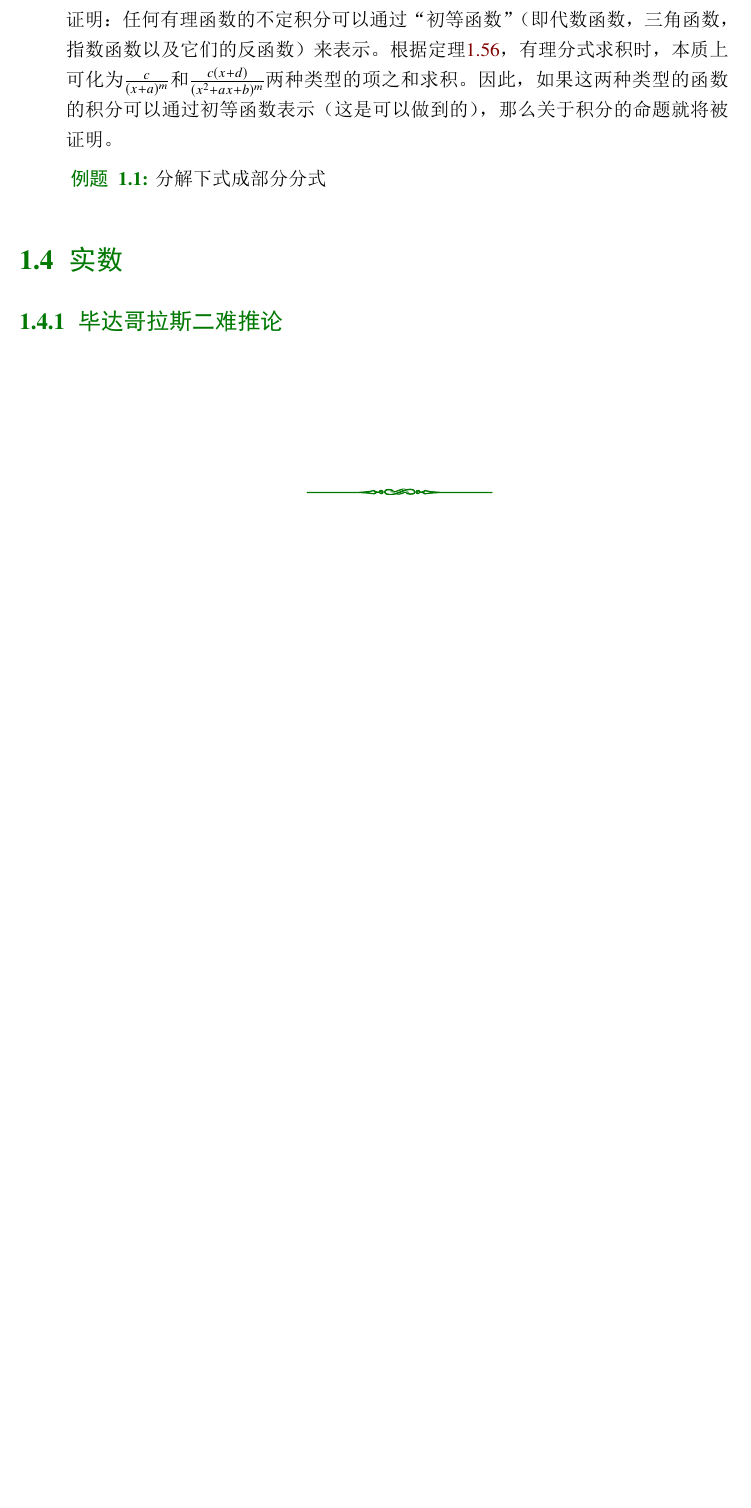
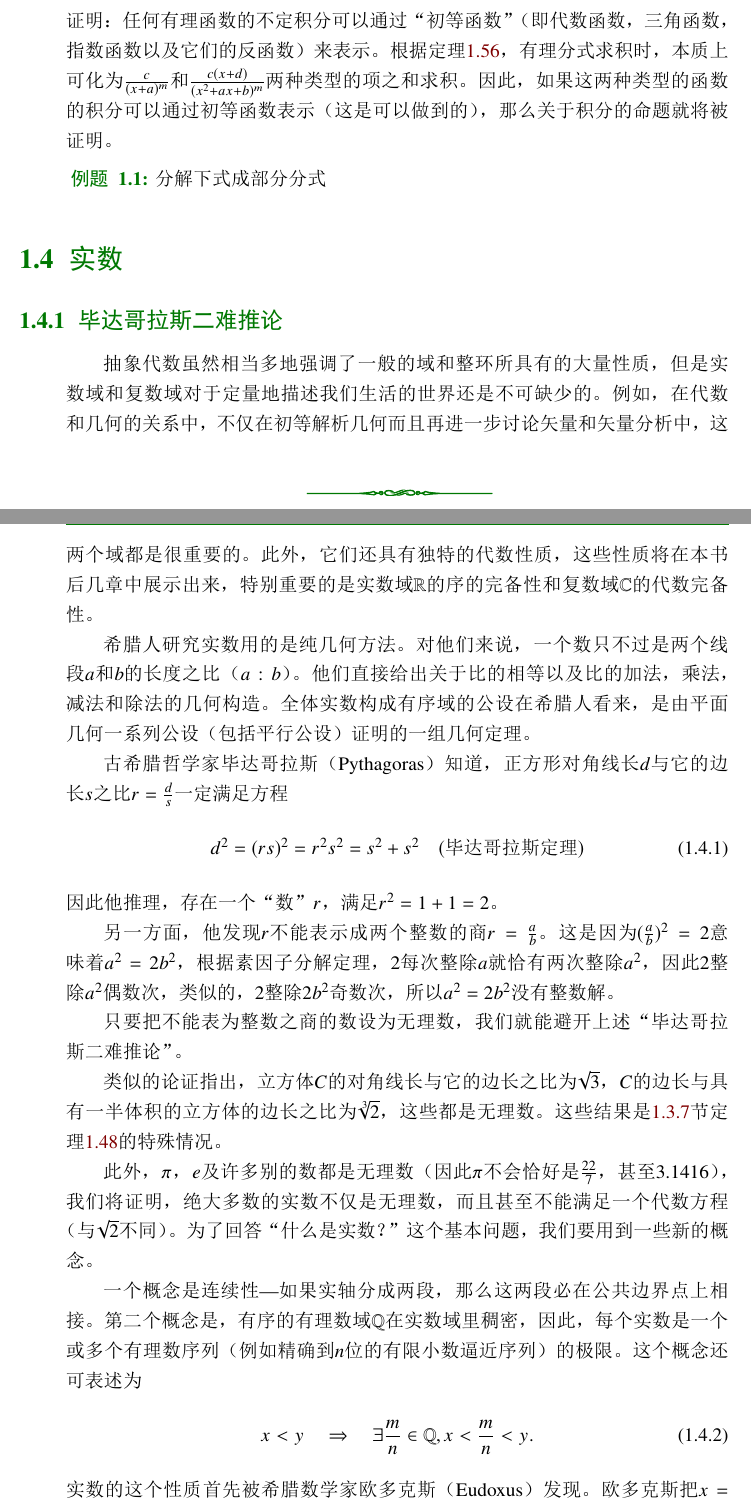
Before and after one commit to zhaoyang0618/MathNote, a LaTeX book (mathbook.tex, which reads 1-surveyofmodernalgebra.tex): part of page 61 of 68 before the commit and two parts of pages 61 and 62 of 70 after it, the two joined at a grey line, cut so that both start at the same text, the shorter picture padded with empty space. The pictures show the PDF file mathbook.pdf that the author committed with the source.

Commit message:
毕达哥拉斯二难推论

```diff
--- a/1-surveyofmodernalgebra.tex
+++ b/1-surveyofmodernalgebra.tex
@@ -1882,3 +1882,49 @@ a(x)=a_0[p_1(x)]^{m_1}[p_2(x)]^{m_2}\cdots[p_k(x)]^{m_k}.
 \section{实数}\label{section00104}
 
 \subsection{毕达哥拉斯二难推论}\label{subsection0010401}
+抽象代数虽然相当多地强调了一般的域和整环所具有的大量性质，但是实数域和复数域对于定量地描述我们生活的世界还是不可缺少的。例如，在代数和几何的关系中，不仅在初等解析几何而且再进一步讨论矢量和矢量分析中，这两个域都是很重要的。此外，它们还具有独特的代数性质，这些性质将在本书后几章中展示出来，特别重要的是实数域$\mathbb{R}$的序的完备性和复数域$\mathbb{C}$的代数完备性。
+
+希腊人研究实数用的是纯几何方法。对他们来说，一个数只不过是两个线段$a$和$b$的长度之比（$a:b$）。他们直接给出关于比的相等以及比的加法，乘法，减法和除法的几何构造。全体实数构成有序域的公设在希腊人看来，是由平面几何一系列公设（包括平行公设）证明的一组几何定理。
+
+古希腊哲学家毕达哥拉斯（Pythagoras）知道，正方形对角线长$d$与它的边长$s$之比$r = \frac{d}{s}$一定满足方程
+\begin{equation}\label{equ001040101}
+d^2 = (rs)^2 = r^2s^2 = s^2 + s^2 \quad (\text{毕达哥拉斯定理})
+\end{equation}
+因此他推理，存在一个“数”$r$，满足$r^2 = 1 + 1 = 2$。
+
+另一方面，他发现$r$不能表示成两个整数的商$r = \frac{a}{b}$。这是因为$(\frac{a}{b})^2 = 2$意味着$a^2=2b^2$，根据素因子分解定理，$2$每次整除$a$就恰有两次整除$a^2$，因此$2$整除$a^2$偶数次，类似的，2整除$2b^2$奇数次，所以$a^2=2b^2$没有整数解。
+
+只要把不能表为整数之商的数设为无理数，我们就能避开上述“毕达哥拉斯二难推论”。
+
+类似的论证指出，立方体$C$的对角线长与它的边长之比为$\sqrt{3}$，$C$的边长与具有一半体积的立方体的边长之比为$\sqrt[3]{2}$，这些都是无理数。这些结果是\ref{subsection0010307}节定理\ref{thm:thm001030710}的特殊情况。
+
+此外，$\pi$，$e$及许多别的数都是无理数（因此$\pi$不会恰好是$\frac{22}{7}$，甚至3.1416），我们将证明，绝大多数的实数不仅是无理数，而且甚至不能满足一个代数方程（与$\sqrt{2}$不同）。为了回答“什么是实数？”这个基本问题，我们要用到一些新的概念。
+
+一个概念是连续性---如果实轴分成两段，那么这两段必在公共边界点上相接。第二个概念是，有序的有理数域$\mathbb{Q}$在实数域里稠密，因此，每个实数是一个或多个有理数序列（例如精确到$n$位的有限小数逼近序列）的极限。这个概念还可表述为
+\begin{gather}\label{equ001040102}
+x < y \quad \Rightarrow\quad \exists \frac{m}{n} \in \mathbb{Q}, x < \frac{m}{n} < y.
+\end{gather}
+实数的这个性质首先被希腊数学家欧多克斯（Eudoxus）发现。欧多克斯把$x=a:b$和$y=c:d$都看作线段长度之比，线段长度$a$的整数倍$na$可用几何方法做出，他规定$(a:b)=(c:d)$当且仅当对一切正整数$m$和$n$，
+\begin{gather}\label{equ001040103}
+\begin{aligned}
+na > mb \quad &\Rightarrow \quad nc > md, \\
+na < mb \quad &\Rightarrow \quad nc < md.
+\end{aligned}
+\end{gather}
+上述两个概念可以合并成一个完备性公设，由这个公设我们可以通过有序域$\mathbb{Q}$的自然扩张来构造实数。这个“完备性”公设类似于整数的良序公设，二者都涉及无限集合的性质。这种性质是非代数的。我们将看到，这个完备性公设对于建立实属域的某些重要代数性质（例如每个正数都有平方根）是必需的。
+
+\begin{problem}
+给出$\sqrt{3}$是无理数的直接证明。
+\end{problem}
+
+\begin{problem}
+证明：$\sqrt[n]{a}$是无理数，除非整数$a$是某一整数的$n$次幂。
+\end{problem}
+
+\begin{problem}
+证明：$\log_{10}{3}$是无理数。
+\end{problem}
+
+\begin{problem}
+证明：$\sqrt{2} + \sqrt{5}$是无理数。
+\end{problem}
@@ -1884,0 +1939 @@ a(x)=a_0[p_1(x)]^{m_1}[p_2(x)]^{m_2}\cdots[p_k(x)]^{m_k}.
+\end{definition}
```
Also changed, not shown: mathbook.pdf, 1-surveyofmodernalgebra.tex (8 more changed lines), 6 other files.
